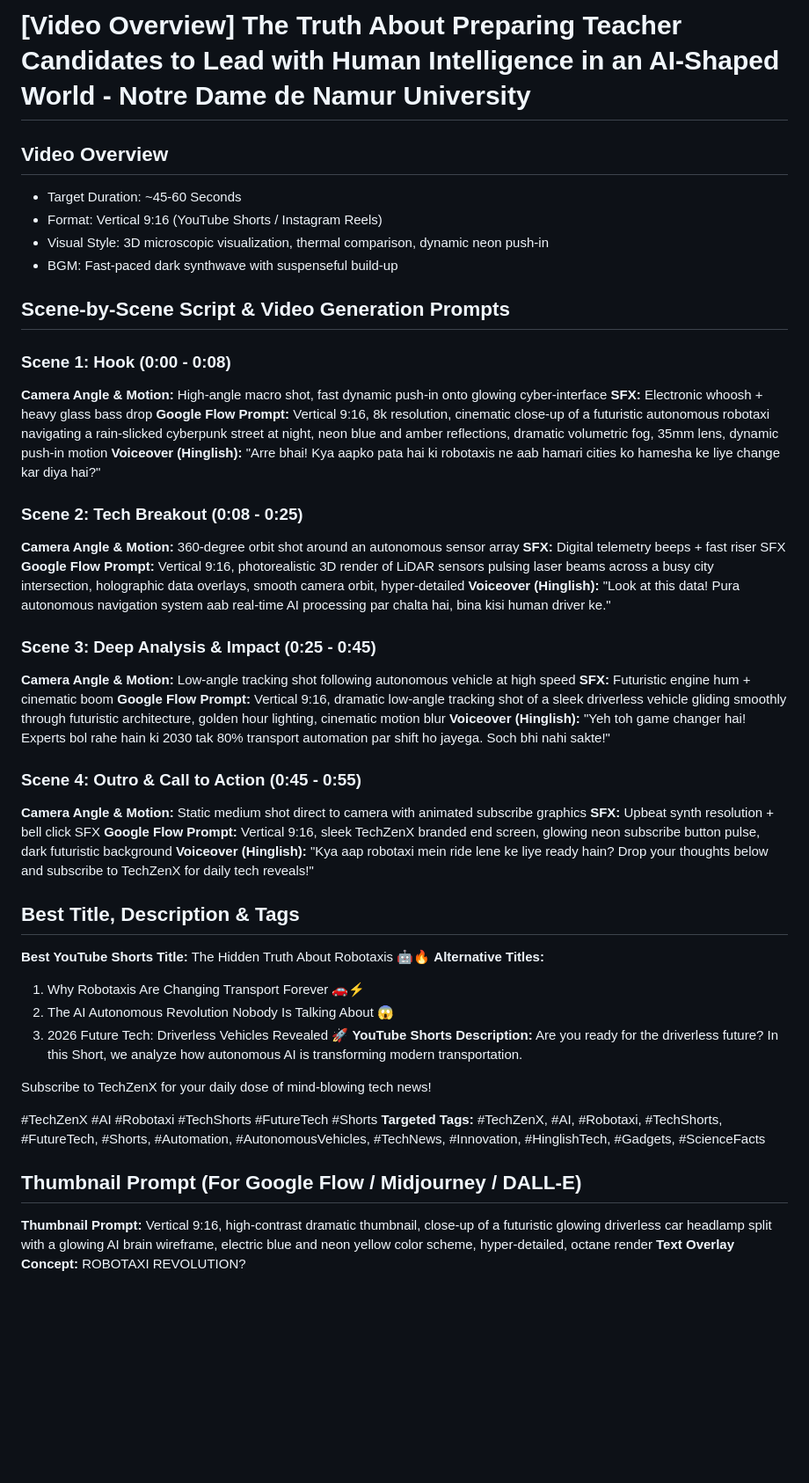
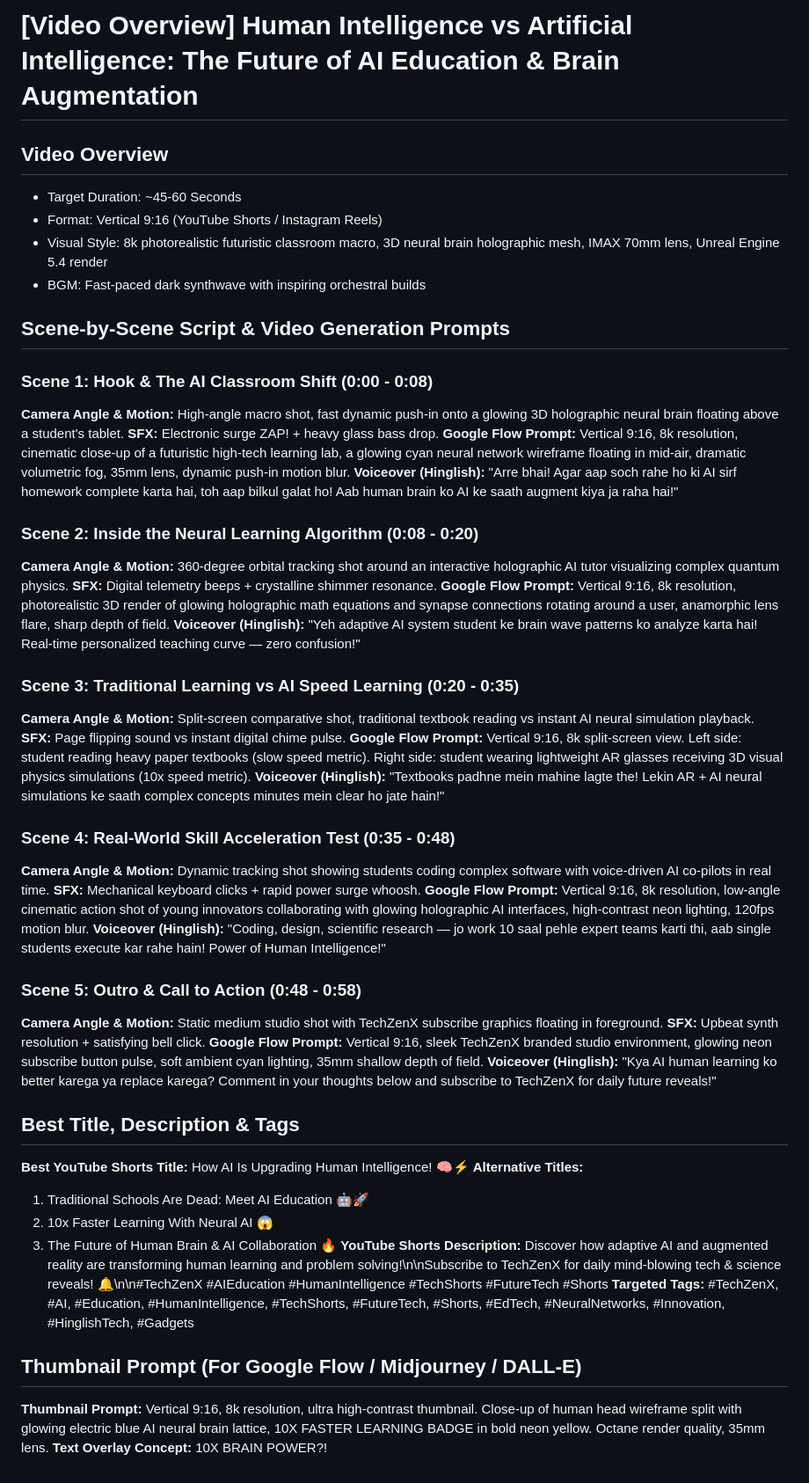
Before and after one commit to Mafizulkhan/techzenxstudio, a Markdown page: output/candidates/2026-08-30_candidate_3_Preparing_Teacher_Candidates_t.md, the part around the change. Shown at 88% size. GitHub-like rendering; blank space fills up the shorter version.

```diff
--- a/output/candidates/2026-08-30_candidate_3_Preparing_Teacher_Candidates_t.md
+++ b/output/candidates/2026-08-30_candidate_3_Preparing_Teacher_Candidates_t.md
@@ -1,50 +1,52 @@
-# [Video Overview] The Truth About Preparing Teacher Candidates to Lead with Human Intelligence in an AI-Shaped World - Notre Dame de Namur University
+# [Video Overview] Human Intelligence vs Artificial Intelligence: The Future of AI Education & Brain Augmentation
 
 ## Video Overview
 - Target Duration: ~45-60 Seconds
 - Format: Vertical 9:16 (YouTube Shorts / Instagram Reels)
-- Visual Style: 3D microscopic visualization, thermal comparison, dynamic neon push-in
-- BGM: Fast-paced dark synthwave with suspenseful build-up
+- Visual Style: 8k photorealistic futuristic classroom macro, 3D neural brain holographic mesh, IMAX 70mm lens, Unreal Engine 5.4 render
+- BGM: Fast-paced dark synthwave with inspiring orchestral builds
 
 ## Scene-by-Scene Script & Video Generation Prompts
 
-### Scene 1: Hook (0:00 - 0:08)
-**Camera Angle & Motion:** High-angle macro shot, fast dynamic push-in onto glowing cyber-interface
-**SFX:** Electronic whoosh + heavy glass bass drop
-**Google Flow Prompt:** Vertical 9:16, 8k resolution, cinematic close-up of a futuristic autonomous robotaxi navigating a rain-slicked cyberpunk street at night, neon blue and amber reflections, dramatic volumetric fog, 35mm lens, dynamic push-in motion
-**Voiceover (Hinglish):** "Arre bhai! Kya aapko pata hai ki robotaxis ne aab hamari cities ko hamesha ke liye change kar diya hai?"
+### Scene 1: Hook & The AI Classroom Shift (0:00 - 0:08)
+**Camera Angle & Motion:** High-angle macro shot, fast dynamic push-in onto a glowing 3D holographic neural brain floating above a student's tablet.
+**SFX:** Electronic surge ZAP! + heavy glass bass drop.
+**Google Flow Prompt:** Vertical 9:16, 8k resolution, cinematic close-up of a futuristic high-tech learning lab, a glowing cyan neural network wireframe floating in mid-air, dramatic volumetric fog, 35mm lens, dynamic push-in motion blur.
+**Voiceover (Hinglish):** "Arre bhai! Agar aap soch rahe ho ki AI sirf homework complete karta hai, toh aap bilkul galat ho! Aab human brain ko AI ke saath augment kiya ja raha hai!"
 
-### Scene 2: Tech Breakout (0:08 - 0:25)
-**Camera Angle & Motion:** 360-degree orbit shot around an autonomous sensor array
-**SFX:** Digital telemetry beeps + fast riser SFX
-**Google Flow Prompt:** Vertical 9:16, photorealistic 3D render of LiDAR sensors pulsing laser beams across a busy city intersection, holographic data overlays, smooth camera orbit, hyper-detailed
-**Voiceover (Hinglish):** "Look at this data! Pura autonomous navigation system aab real-time AI processing par chalta hai, bina kisi human driver ke."
+### Scene 2: Inside the Neural Learning Algorithm (0:08 - 0:20)
+**Camera Angle & Motion:** 360-degree orbital tracking shot around an interactive holographic AI tutor visualizing complex quantum physics.
+**SFX:** Digital telemetry beeps + crystalline shimmer resonance.
+**Google Flow Prompt:** Vertical 9:16, 8k resolution, photorealistic 3D render of glowing holographic math equations and synapse connections rotating around a user, anamorphic lens flare, sharp depth of field.
+**Voiceover (Hinglish):** "Yeh adaptive AI system student ke brain wave patterns ko analyze karta hai! Real-time personalized teaching curve — zero confusion!"
 
-### Scene 3: Deep Analysis & Impact (0:25 - 0:45)
-**Camera Angle & Motion:** Low-angle tracking shot following autonomous vehicle at high speed
-**SFX:** Futuristic engine hum + cinematic boom
-**Google Flow Prompt:** Vertical 9:16, dramatic low-angle tracking shot of a sleek driverless vehicle gliding smoothly through futuristic architecture, golden hour lighting, cinematic motion blur
-**Voiceover (Hinglish):** "Yeh toh game changer hai! Experts bol rahe hain ki 2030 tak 80% transport automation par shift ho jayega. Soch bhi nahi sakte!"
+### Scene 3: Traditional Learning vs AI Speed Learning (0:20 - 0:35)
+**Camera Angle & Motion:** Split-screen comparative shot, traditional textbook reading vs instant AI neural simulation playback.
+**SFX:** Page flipping sound vs instant digital chime pulse.
+**Google Flow Prompt:** Vertical 9:16, 8k split-screen view. Left side: student reading heavy paper textbooks (slow speed metric). Right side: student wearing lightweight AR glasses receiving 3D visual physics simulations (10x speed metric).
+**Voiceover (Hinglish):** "Textbooks padhne mein mahine lagte the! Lekin AR + AI neural simulations ke saath complex concepts minutes mein clear ho jate hain!"
 
-### Scene 4: Outro & Call to Action (0:45 - 0:55)
-**Camera Angle & Motion:** Static medium shot direct to camera with animated subscribe graphics
-**SFX:** Upbeat synth resolution + bell click SFX
-**Google Flow Prompt:** Vertical 9:16, sleek TechZenX branded end screen, glowing neon subscribe button pulse, dark futuristic background
-**Voiceover (Hinglish):** "Kya aap robotaxi mein ride lene ke liye ready hain? Drop your thoughts below and subscribe to TechZenX for daily tech reveals!"
+### Scene 4: Real-World Skill Acceleration Test (0:35 - 0:48)
+**Camera Angle & Motion:** Dynamic tracking shot showing students coding complex software with voice-driven AI co-pilots in real time.
+**SFX:** Mechanical keyboard clicks + rapid power surge whoosh.
+**Google Flow Prompt:** Vertical 9:16, 8k resolution, low-angle cinematic action shot of young innovators collaborating with glowing holographic AI interfaces, high-contrast neon lighting, 120fps motion blur.
+**Voiceover (Hinglish):** "Coding, design, scientific research — jo work 10 saal pehle expert teams karti thi, aab single students execute kar rahe hain! Power of Human Intelligence!"
+
+### Scene 5: Outro & Call to Action (0:48 - 0:58)
+**Camera Angle & Motion:** Static medium studio shot with TechZenX subscribe graphics floating in foreground.
+**SFX:** Upbeat synth resolution + satisfying bell click.
+**Google Flow Prompt:** Vertical 9:16, sleek TechZenX branded studio environment, glowing neon subscribe button pulse, soft ambient cyan lighting, 35mm shallow depth of field.
+**Voiceover (Hinglish):** "Kya AI human learning ko better karega ya replace karega? Comment in your thoughts below and subscribe to TechZenX for daily future reveals!"
 
 ## Best Title, Description & Tags
-**Best YouTube Shorts Title:** The Hidden Truth About Robotaxis 🤖🔥
+**Best YouTube Shorts Title:** How AI Is Upgrading Human Intelligence! 🧠⚡
 **Alternative Titles:**
-1. Why Robotaxis Are Changing Transport Forever 🚗⚡
-2. The AI Autonomous Revolution Nobody Is Talking About 😱
-3. 2026 Future Tech: Driverless Vehicles Revealed 🚀
-**YouTube Shorts Description:** Are you ready for the driverless future? In this Short, we analyze how autonomous AI is transforming modern transportation.
-
-Subscribe to TechZenX for your daily dose of mind-blowing tech news!
-
-#TechZenX #AI #Robotaxi #TechShorts #FutureTech #Shorts
-**Targeted Tags:** #TechZenX, #AI, #Robotaxi, #TechShorts, #FutureTech, #Shorts, #Automation, #AutonomousVehicles, #TechNews, #Innovation, #HinglishTech, #Gadgets, #ScienceFacts
+1. Traditional Schools Are Dead: Meet AI Education 🤖🚀
+2. 10x Faster Learning With Neural AI 😱
+3. The Future of Human Brain & AI Collaboration 🔥
+**YouTube Shorts Description:** Discover how adaptive AI and augmented reality are transforming human learning and problem solving!\n\nSubscribe to TechZenX for daily mind-blowing tech & science reveals! 🔔\n\n#TechZenX #AIEducation #HumanIntelligence #TechShorts #FutureTech #Shorts
+**Targeted Tags:** #TechZenX, #AI, #Education, #HumanIntelligence, #TechShorts, #FutureTech, #Shorts, #EdTech, #NeuralNetworks, #Innovation, #HinglishTech, #Gadgets
 
 ## Thumbnail Prompt (For Google Flow / Midjourney / DALL-E)
-**Thumbnail Prompt:** Vertical 9:16, high-contrast dramatic thumbnail, close-up of a futuristic glowing driverless car headlamp split with a glowing AI brain wireframe, electric blue and neon yellow color scheme, hyper-detailed, octane render
-**Text Overlay Concept:** ROBOTAXI REVOLUTION?
+**Thumbnail Prompt:** Vertical 9:16, 8k resolution, ultra high-contrast thumbnail. Close-up of human head wireframe split with glowing electric blue AI neural brain lattice, 10X FASTER LEARNING BADGE in bold neon yellow. Octane render quality, 35mm lens.
+**Text Overlay Concept:** 10X BRAIN POWER?!
```
Also changed, not shown: output/candidates/2026-08-30_candidate_1_TechCrunch_Mobility__The_hidde.md (+37 -35 lines), output/candidates/2026-08-30_candidate_2_Caterpillar_is_bringing_to_AI.md (+37 -35 lines).
